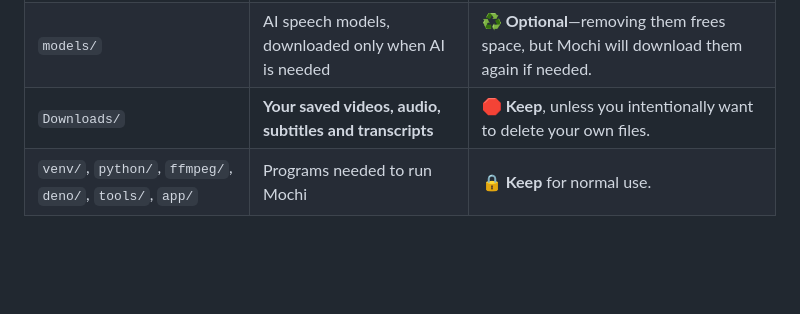
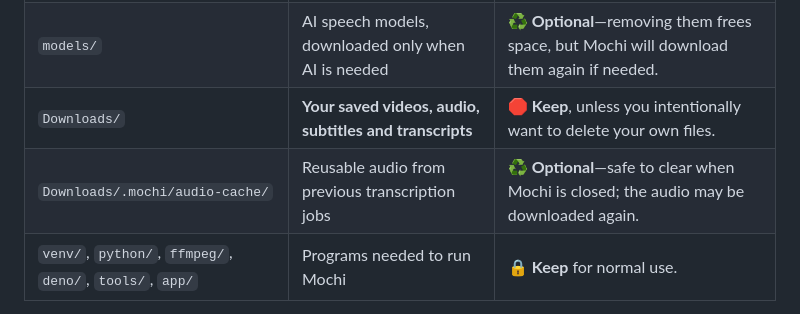
Before and after one commit to Unknown-1Hacker/mochi-video-downloader-ai-transcriber, a Markdown page: README.md, the part around the change. GitHub-like rendering; blank space fills up the shorter version.

Commit message:
Document optional reusable audio cache without encouraging download deletion

```diff
--- a/README.md
+++ b/README.md
@@ -83,6 +83,7 @@ The ZIP is tiny, but first setup downloads private tools. Older installations ca
 | `cache/` | Temporary setup downloads | ✅ **Yes**, when Mochi is closed. New versions clean it automatically after successful setup. |
 | `models/` | AI speech models, downloaded only when AI is needed | ♻️ **Optional**—removing them frees space, but Mochi will download them again if needed. |
 | `Downloads/` | **Your saved videos, audio, subtitles and transcripts** | 🛑 **Keep**, unless you intentionally want to delete your own files. |
+| `Downloads/.mochi/audio-cache/` | Reusable audio from previous transcription jobs | ♻️ **Optional**—safe to clear when Mochi is closed; the audio may be downloaded again. |
 | `venv/`, `python/`, `ffmpeg/`, `deno/`, `tools/`, `app/` | Programs needed to run Mochi | 🔒 **Keep** for normal use. |
 
 **New installs are lighter:** Video, audio, and available-caption downloads no longer install the larger AI packages at first run. A video without usable captions may trigger an additional one-time AI download. Existing users may remove `Mochi/.mochi/cache/` after closing Mochi; **never delete the entire `.mochi` folder** just to free space.
```
